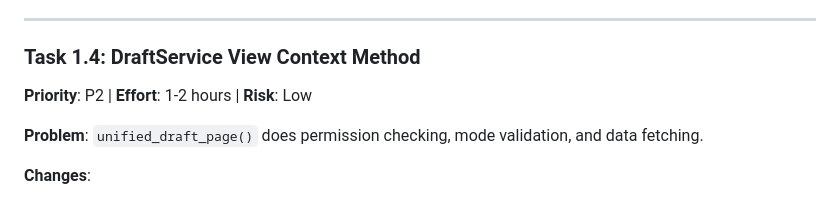
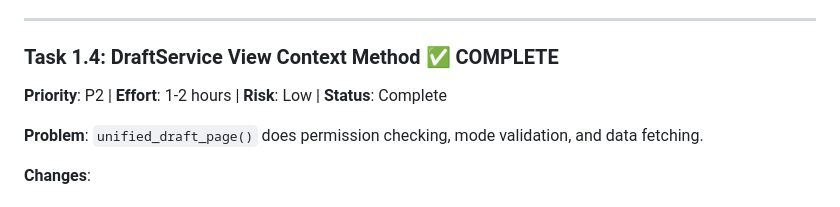
Before and after one commit to openimagingdata/FindingModelForge, a Markdown page: tasks/service_layer_completion_plan.md, the part around one of its changes. Rendered like a GitHub page.

```diff
--- a/tasks/service_layer_completion_plan.md
+++ b/tasks/service_layer_completion_plan.md
@@ -428,9 +428,9 @@ def _apply_session_data(session: CreationSession, data: SessionData) -> None:
 
 ---
 
-### Task 1.4: DraftService View Context Method
+### Task 1.4: DraftService View Context Method ✅ COMPLETE
 
-**Priority**: P2 | **Effort**: 1-2 hours | **Risk**: Low
+**Priority**: P2 | **Effort**: 1-2 hours | **Risk**: Low | **Status**: Complete
 
 **Problem**: `unified_draft_page()` does permission checking, mode validation, and data fetching.
 
```
Also changed, not shown: other parts of tasks/service_layer_completion_plan.md (+23 -23 lines).
